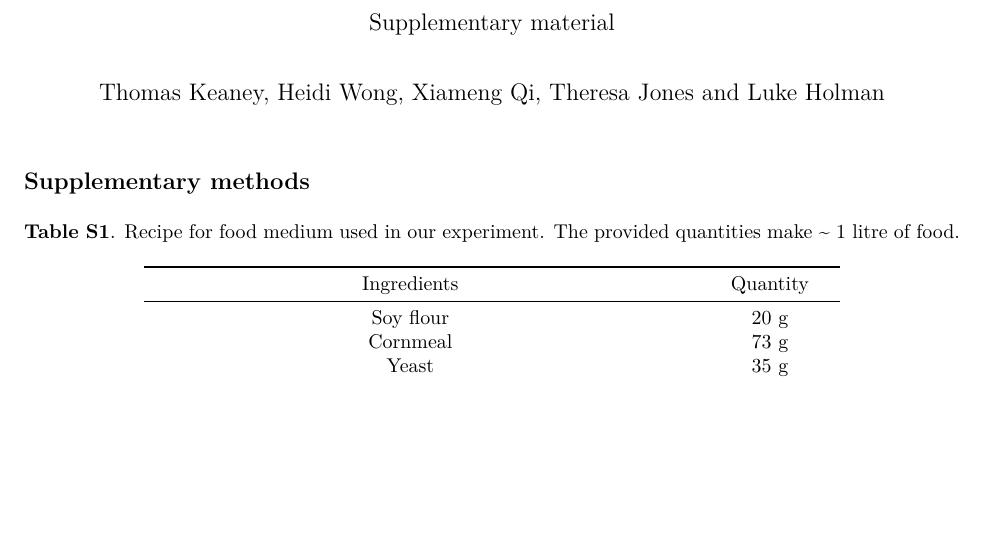
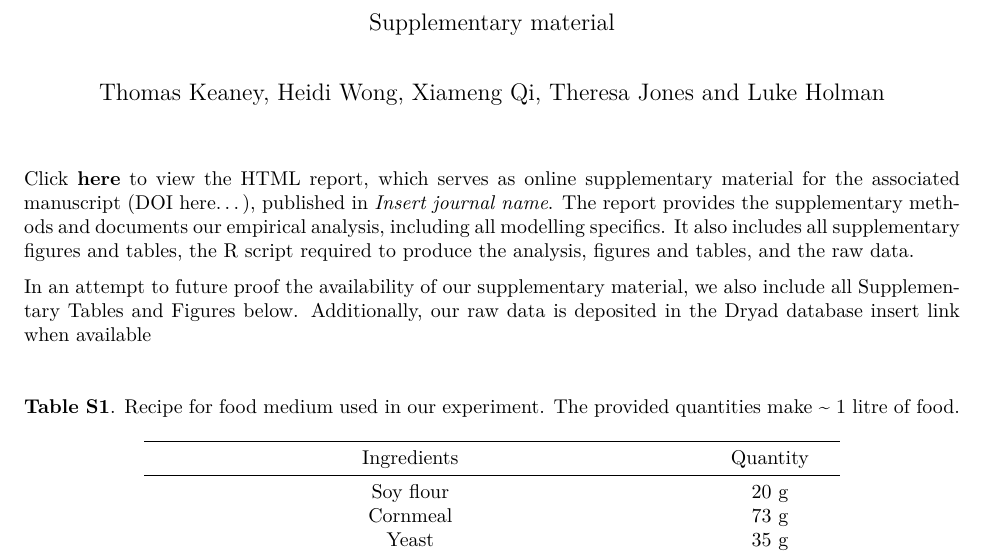
Before and after one commit to tomkeaney/Sex_limited_evolution_mutation_load, an R Markdown document (ESM.Rmd): part of page 1 of 3, cut so that both start at the same text, the shorter picture padded with empty space. The pictures show the output file ESM.pdf that the author committed with the source.

Commit message:
quick changes to esm

````diff
--- a/ESM.Rmd
+++ b/ESM.Rmd
@@ -24,6 +24,11 @@ library(DT) # for search- and saveable tables
 library(ggdist) # for ribbon plot
 ```
 
+Click **[here](https://tomkeaney.github.io/Sex_limited_evolution_mutation_load/)** to view the HTML report, which serves as online supplementary material for the associated manuscript (DOI here...), published in _Insert journal name_. The report provides the supplementary methods and documents our empirical analysis, including all modelling specifics. It also includes all supplementary figures and tables, the R script required to produce the analysis, figures and tables, and the raw data.
+
+In an attempt to future proof the availability of our supplementary material, we also include all Supplementary Tables and Figures below. Additionally, our raw data is deposited in the Dryad database [insert link when available](insert link when available)
+
+$~$
 
 **Table S1**. Recipe for food medium used in our experiment. The provided quantities make ~ 1 litre of food.
 
````
Also changed, not shown: index.Rmd (+1 -1 lines), ESM.pdf.
